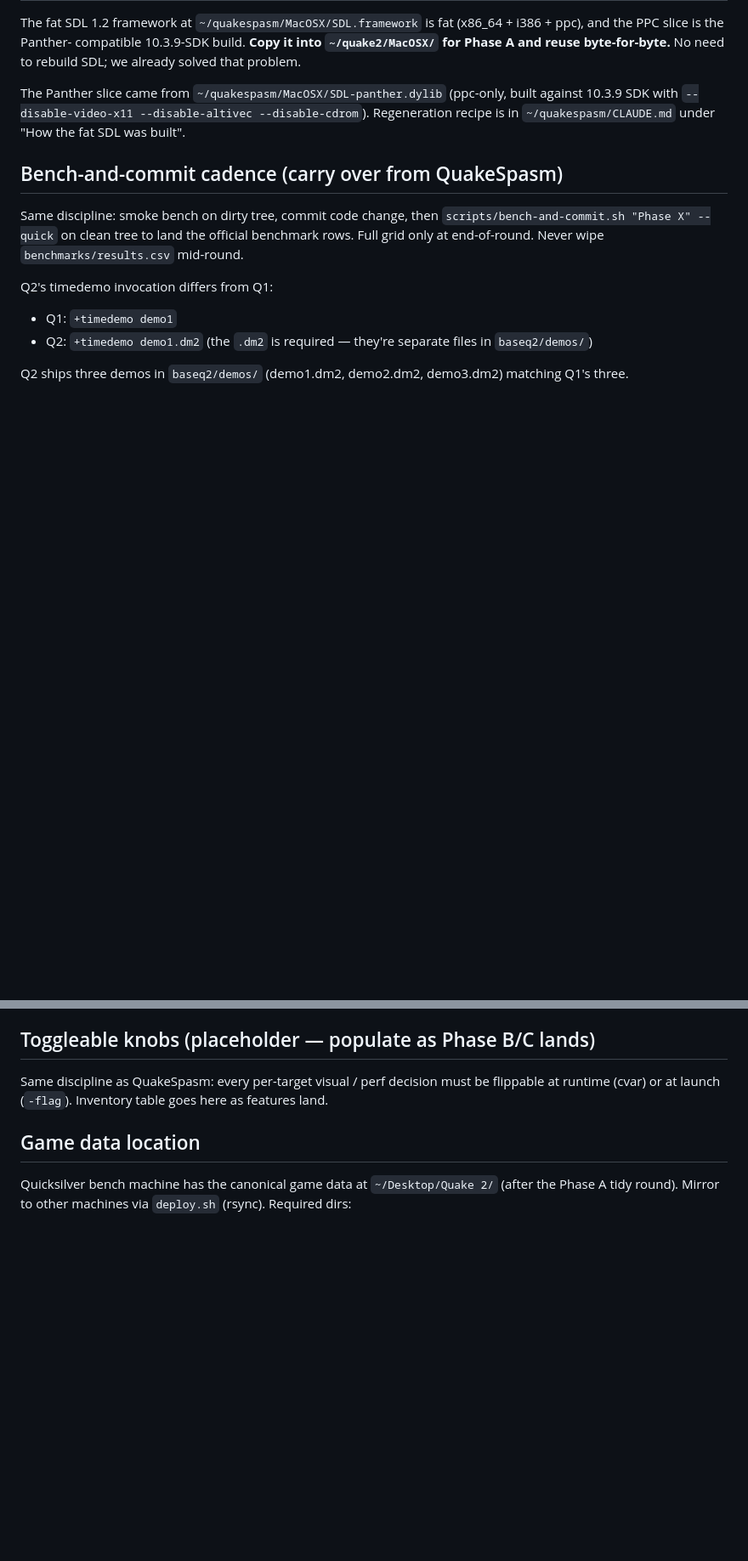
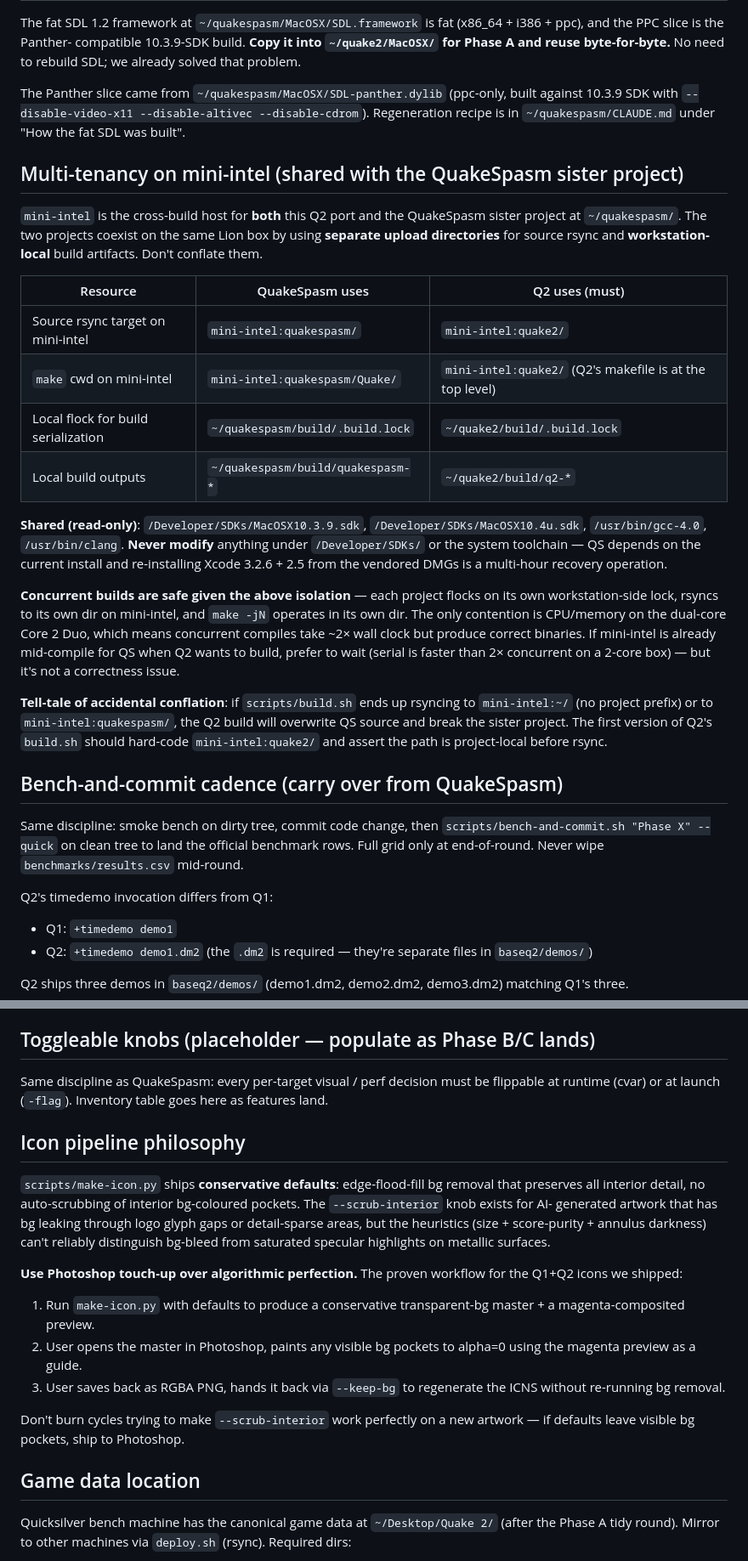
Before and after one commit to matthewdeaves/old-mac-quake2, a Markdown page: CLAUDE.md, 2 parts joined by grey strips. Shown at 85% size. Drawn GitHub-style; blank space fills up the shorter version.

Commit message:
docs: mini-intel multi-tenancy + icon pipeline philosophy
Two additions to CLAUDE.md before handing off to the Phase A Claude:

1. Multi-tenancy on mini-intel — the cross-build host is shared with
   the QuakeSpasm sister project. Documents the isolation contract
   (per-project rsync targets on mini-intel, workstation-local build
   artifacts + flock files, shared-read-only SDKs). Phase A.1's
   build.sh MUST rsync to mini-intel:quake2/ — never mini-intel:~/
   or mini-intel:quakespasm/. Includes a tell-tale of accidental
   conflation so the next round doesn't break QS source by overwrite.

2. Icon pipeline philosophy — captures the workflow lesson from
   today's prep: conservative auto-output + Photoshop touch-up beats
   chasing perfect algorithmic bg-bleed detection. The --scrub-interior
   knob is documented as fragile-by-design and the canonical workflow
   is the Q1+Q2 master-on-USB → hand-clean → --keep-bg loop.

Co-Authored-By: Claude Opus 4.7 (1M context) <noreply@anthropic.com>

```diff
--- a/CLAUDE.md
+++ b/CLAUDE.md
@@ -131,6 +131,42 @@ The Panther slice came from `~/quakespasm/MacOSX/SDL-panther.dylib`
 --disable-altivec --disable-cdrom`). Regeneration recipe is in
 `~/quakespasm/CLAUDE.md` under "How the fat SDL was built".
 
+## Multi-tenancy on mini-intel (shared with the QuakeSpasm sister project)
+
+`mini-intel` is the cross-build host for **both** this Q2 port and the
+QuakeSpasm sister project at `~/quakespasm/`. The two projects coexist
+on the same Lion box by using **separate upload directories** for source
+rsync and **workstation-local** build artifacts. Don't conflate them.
+
+| Resource | QuakeSpasm uses | Q2 uses (must) |
+|---|---|---|
+| Source rsync target on mini-intel | `mini-intel:quakespasm/` | `mini-intel:quake2/` |
+| `make` cwd on mini-intel | `mini-intel:quakespasm/Quake/` | `mini-intel:quake2/` (Q2's makefile is at the top level) |
+| Local flock for build serialization | `~/quakespasm/build/.build.lock` | `~/quake2/build/.build.lock` |
+| Local build outputs | `~/quakespasm/build/quakespasm-*` | `~/quake2/build/q2-*` |
+
+**Shared (read-only)**: `/Developer/SDKs/MacOSX10.3.9.sdk`,
+`/Developer/SDKs/MacOSX10.4u.sdk`, `/usr/bin/gcc-4.0`, `/usr/bin/clang`.
+**Never modify** anything under `/Developer/SDKs/` or the system
+toolchain — QS depends on the current install and re-installing Xcode
+3.2.6 + 2.5 from the vendored DMGs is a multi-hour recovery operation.
+
+**Concurrent builds are safe given the above isolation** — each project
+flocks on its own workstation-side lock, rsyncs to its own dir on
+mini-intel, and `make -jN` operates in its own dir. The only contention
+is CPU/memory on the dual-core Core 2 Duo, which means concurrent
+compiles take ~2× wall clock but produce correct binaries. If mini-intel
+is already mid-compile for QS when Q2 wants to build, prefer to wait
+(serial is faster than 2× concurrent on a 2-core box) — but it's not a
+correctness issue.
+
+**Tell-tale of accidental conflation**: if `scripts/build.sh` ends up
+rsyncing to `mini-intel:~/` (no project prefix) or to
+`mini-intel:quakespasm/`, the Q2 build will overwrite QS source and
+break the sister project. The first version of Q2's `build.sh` should
+hard-code `mini-intel:quake2/` and assert the path is project-local
+before rsync.
+
 ## Bench-and-commit cadence (carry over from QuakeSpasm)
 
 Same discipline: smoke bench on dirty tree, commit code change, then
@@ -151,6 +187,28 @@ matching Q1's three.
 Same discipline as QuakeSpasm: every per-target visual / perf decision
 must be flippable at runtime (cvar) or at launch (`-flag`). Inventory
 table goes here as features land.
+
+## Icon pipeline philosophy
+
+`scripts/make-icon.py` ships **conservative defaults**: edge-flood-fill
+bg removal that preserves all interior detail, no auto-scrubbing of
+interior bg-coloured pockets. The `--scrub-interior` knob exists for AI-
+generated artwork that has bg leaking through logo glyph gaps or
+detail-sparse areas, but the heuristics (size + score-purity + annulus
+darkness) can't reliably distinguish bg-bleed from saturated specular
+highlights on metallic surfaces.
+
+**Use Photoshop touch-up over algorithmic perfection.** The proven
+workflow for the Q1+Q2 icons we shipped:
+1. Run `make-icon.py` with defaults to produce a conservative
+   transparent-bg master + a magenta-composited preview.
+2. User opens the master in Photoshop, paints any visible bg pockets
+   to alpha=0 using the magenta preview as a guide.
+3. User saves back as RGBA PNG, hands it back via `--keep-bg` to
+   regenerate the ICNS without re-running bg removal.
+
+Don't burn cycles trying to make `--scrub-interior` work perfectly on a
+new artwork — if defaults leave visible bg pockets, ship to Photoshop.
 
 ## Game data location
 
```
